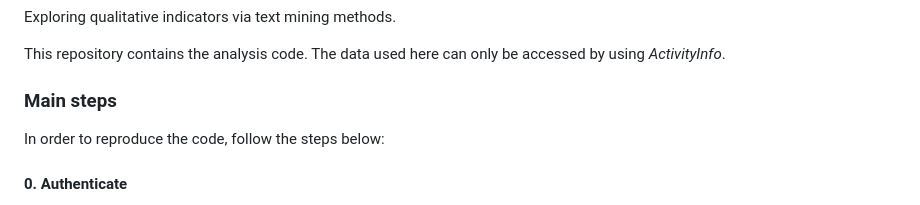
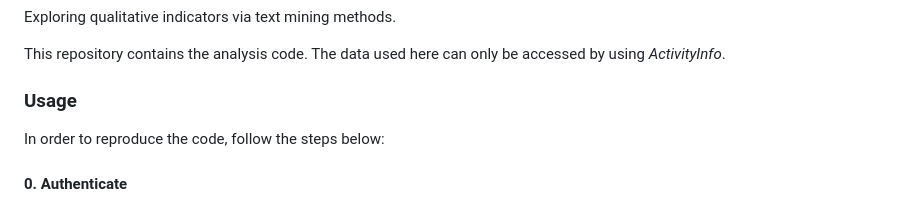
Before and after one commit to bedatadriven/QualMiner, a Markdown page: README.md, the part around the change printed below. GitHub-like rendering.

```diff
--- a/README.md
+++ b/README.md
@@ -8,7 +8,7 @@ Exploring qualitative indicators via text mining methods.
 This repository contains the analysis code. The data used here can only
 be accessed by using *ActivityInfo*.
 
-### Main steps
+### Usage
 
 In order to reproduce the code, follow the steps below:
 
```
Also changed, not shown: other parts of README.md (+4 -3 lines), media/diagram.png, 1 other file.
